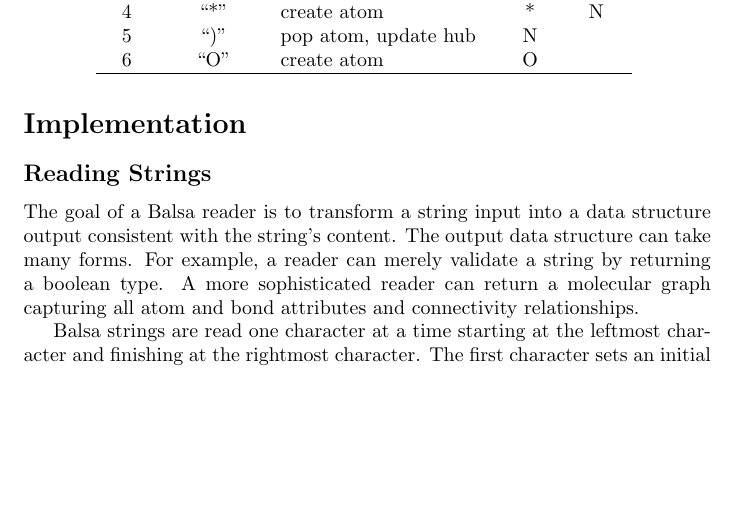
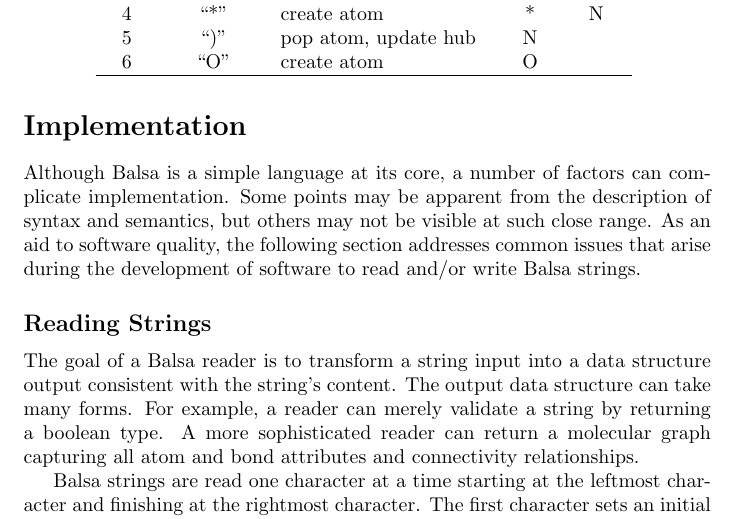
Before and after one commit to metamolecular/balsadoc, a LaTeX document (manuscript.tex): part of page 30 of 48, cut so that both start at the same text, the shorter picture padded with empty space. Compiled offline with pdfLaTeX.

Commit message:
Adds intro to Implementation. Closes #47

```diff
--- a/manuscript.tex
+++ b/manuscript.tex
@@ -724,6 +724,8 @@ Having defined sequence, it's now possible to define a string as an optional seq
 
 \section*{Implementation}
 
+Although Balsa is a simple language at its core, a number of factors can complicate implementation. Some points may be apparent from the description of syntax and semantics, but others may not be visible at such close range. As an aid to software quality, the following section addresses common issues that arise during the development of software to read and/or write Balsa strings.
+
 \subsection*{Reading Strings}
 \label{reading-strings}
 
```
